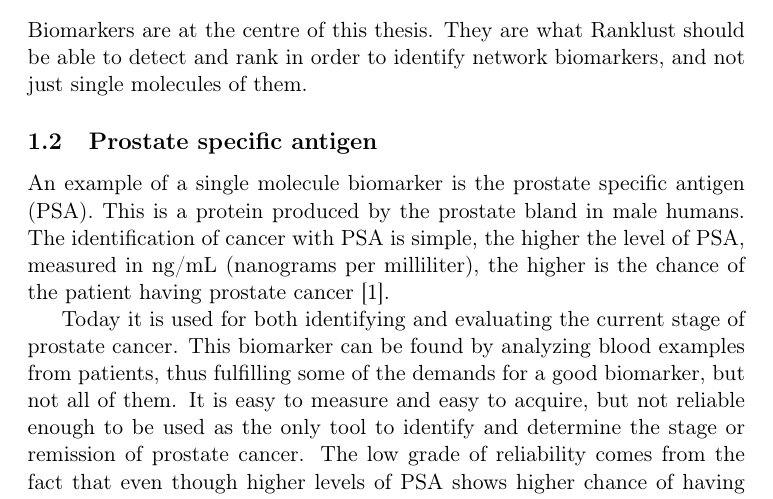
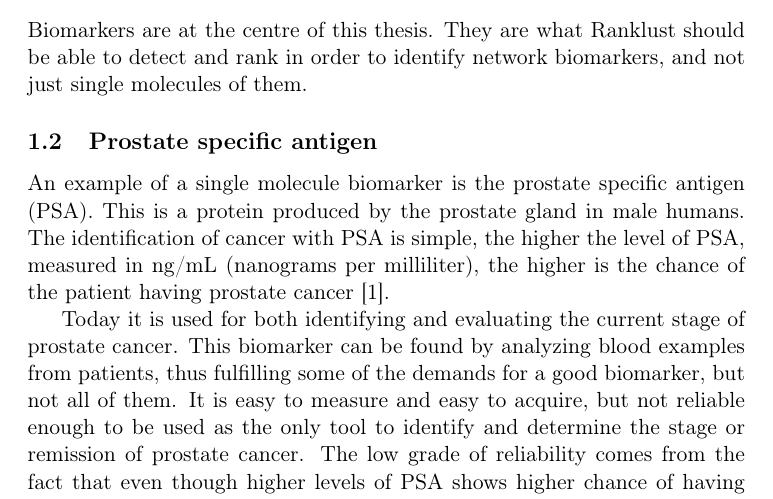
Before and after one commit to henninglh/thesis, a LaTeX document (intro.tex): part of page 2 of 6, cut so that both start at the same text. Compiled offline with pdfLaTeX.

Commit message:
Minor spelling change

```diff
--- a/intro.tex
+++ b/intro.tex
@@ -20,7 +20,7 @@ Biomarkers are at the centre of this thesis. They are what Ranklust should be ab
 identify network biomarkers, and not just single molecules of them.
 \subsection{Prostate specific antigen}
 An example of a single molecule biomarker is the prostate specific antigen (PSA). This is a protein produced by the
-prostate bland in male humans. The identification of cancer with PSA is simple, the higher the level of PSA, measured in
+prostate gland in male humans. The identification of cancer with PSA is simple, the higher the level of PSA, measured in
 ng/mL (nanograms per milliliter), the higher is the chance of the patient having prostate cancer \cite{cancerfacts}.
 
 Today it is used for both identifying and
```
Also changed, not shown: intro.bbl, intro.pdf, 5 other files.
